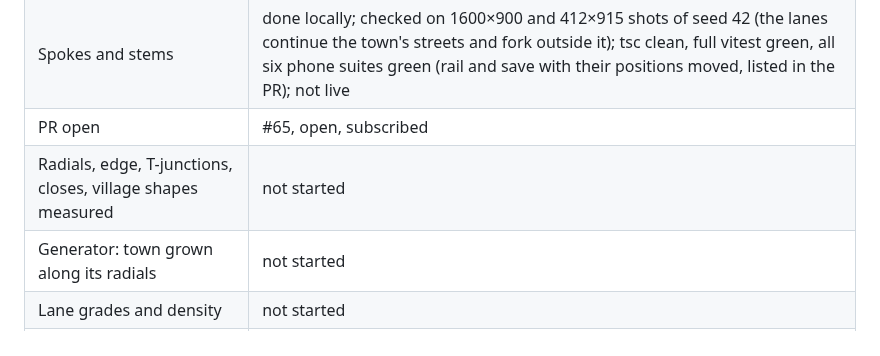
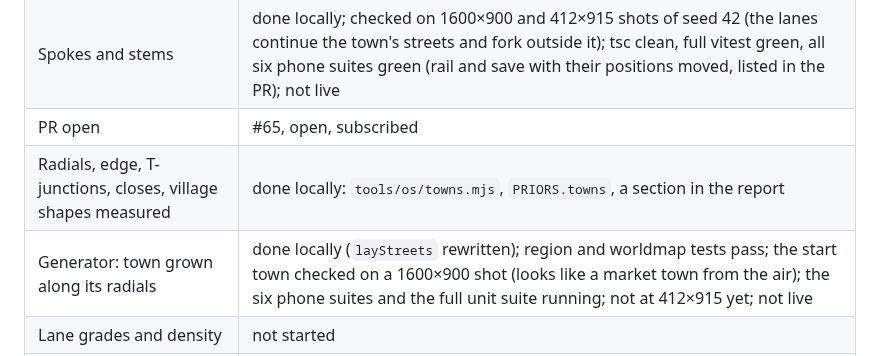
Before and after one commit to Libra-RobBaldwin/gamex, a Markdown page: docs/briefs/realism.md, the part around the change. Rendered like a GitHub page.

Commit message:
Report and brief: the start town grown along its radials
Co-Authored-By: Claude Fable 5.1 <noreply@anthropic.com>
Claude-Session: https://claude.ai/code/session_01N2xhRAKzQWsSt6RZQH8jdG

```diff
--- a/docs/briefs/realism.md
+++ b/docs/briefs/realism.md
@@ -97,8 +97,8 @@ Lower priority than step 4's PR and the stream above; in this PR or a small one
 | Exits measured, priors written | done locally |
 | Spokes and stems | done locally; checked on 1600×900 and 412×915 shots of seed 42 (the lanes continue the town's streets and fork outside it); tsc clean, full vitest green, all six phone suites green (rail and save with their positions moved, listed in the PR); not live |
 | PR open | #65, open, subscribed |
-| Radials, edge, T-junctions, closes, village shapes measured | not started |
-| Generator: town grown along its radials | not started |
+| Radials, edge, T-junctions, closes, village shapes measured | done locally: `tools/os/towns.mjs`, `PRIORS.towns`, a section in the report |
+| Generator: town grown along its radials | done locally (`layStreets` rewritten); region and worldmap tests pass; the start town checked on a 1600×900 shot (looks like a market town from the air); the six phone suites and the full unit suite running; not at 412×915 yet; not live |
 | Lane grades and density | not started |
 | Side-by-side evidence, compare yardsticks, hero pictures retaken | not started |
 | Review bug 11 (failed tiles asked for for ever) | not started |
```
Also changed, not shown: docs/reports/os/town-radial.jpg (added), 1 other file.
